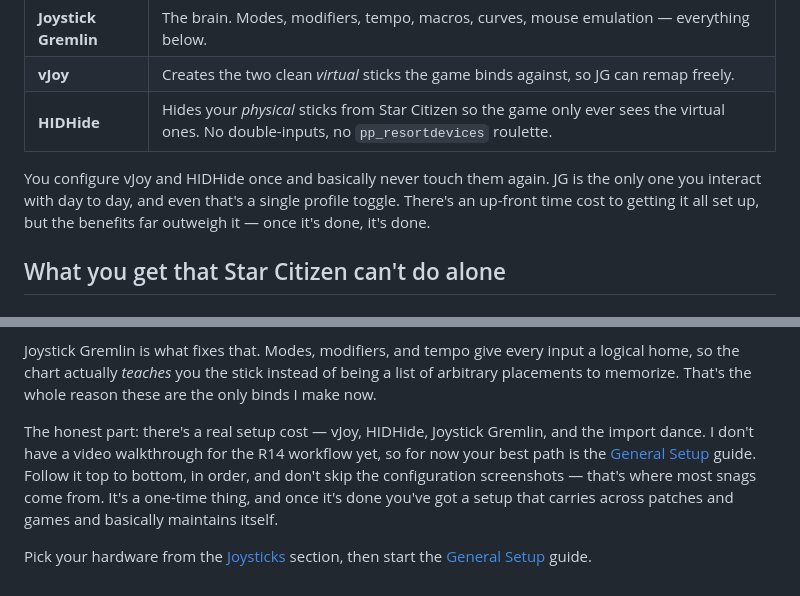
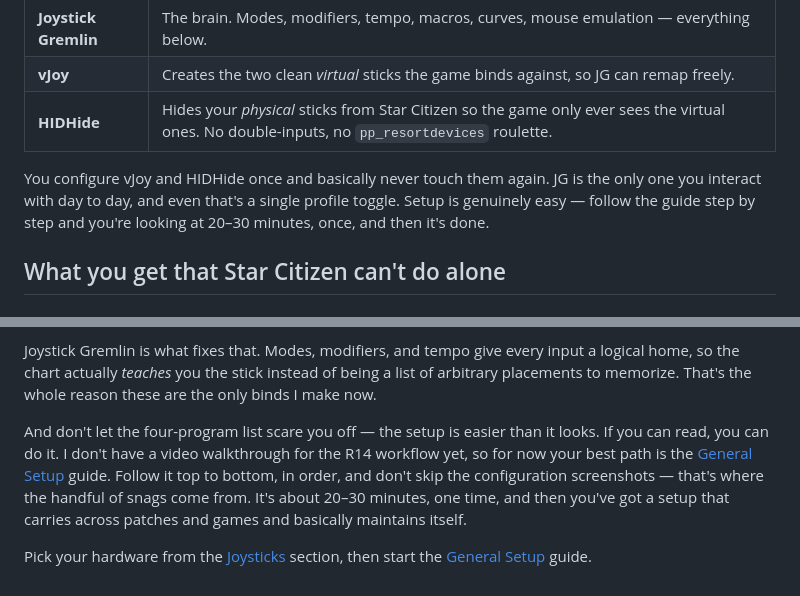
Before and after one commit to Subs-Curated-Bindings/docs, a Markdown page: docs/why-joystick-gremlin.md, 2 parts joined by grey strips. Rendered like a GitHub page.

Commit message:
docs: reframe Why-JG setup as easy (20-30 min, just follow the guide)
Co-Authored-By: Claude Opus 4.8 <noreply@anthropic.com>

```diff
--- a/docs/why-joystick-gremlin.md
+++ b/docs/why-joystick-gremlin.md
@@ -17,7 +17,7 @@ Joystick Gremlin is how I get that space back. It sits between your physical sti
 | **vJoy** | Creates the two clean *virtual* sticks the game binds against, so JG can remap freely. |
 | **HIDHide** | Hides your *physical* sticks from Star Citizen so the game only ever sees the virtual ones. No double-inputs, no `pp_resortdevices` roulette. |
 
-You configure vJoy and HIDHide once and basically never touch them again. JG is the only one you interact with day to day, and even that's a single profile toggle. There's an up-front time cost to getting it all set up, but the benefits far outweigh it — once it's done, it's done.
+You configure vJoy and HIDHide once and basically never touch them again. JG is the only one you interact with day to day, and even that's a single profile toggle. Setup is genuinely easy — follow the guide step by step and you're looking at 20–30 minutes, once, and then it's done.
 
 ## What you get that Star Citizen can't do alone
 
@@ -93,6 +93,6 @@ I don't make basic, vanilla-SC binds anymore, and I don't plan to. It's not gate
 
 Joystick Gremlin is what fixes that. Modes, modifiers, and tempo give every input a logical home, so the chart actually *teaches* you the stick instead of being a list of arbitrary placements to memorize. That's the whole reason these are the only binds I make now.
 
-The honest part: there's a real setup cost — vJoy, HIDHide, Joystick Gremlin, and the import dance. I don't have a video walkthrough for the R14 workflow yet, so for now your best path is the [General Setup](general-setup/download.md) guide. Follow it top to bottom, in order, and don't skip the configuration screenshots — that's where most snags come from. It's a one-time thing, and once it's done you've got a setup that carries across patches and games and basically maintains itself.
+And don't let the four-program list scare you off — the setup is easier than it looks. If you can read, you can do it. I don't have a video walkthrough for the R14 workflow yet, so for now your best path is the [General Setup](general-setup/download.md) guide. Follow it top to bottom, in order, and don't skip the configuration screenshots — that's where the handful of snags come from. It's about 20–30 minutes, one time, and then you've got a setup that carries across patches and games and basically maintains itself.
 
 Pick your hardware from the [Joysticks](joysticks/index.md) section, then start the [General Setup](general-setup/download.md) guide.
```
